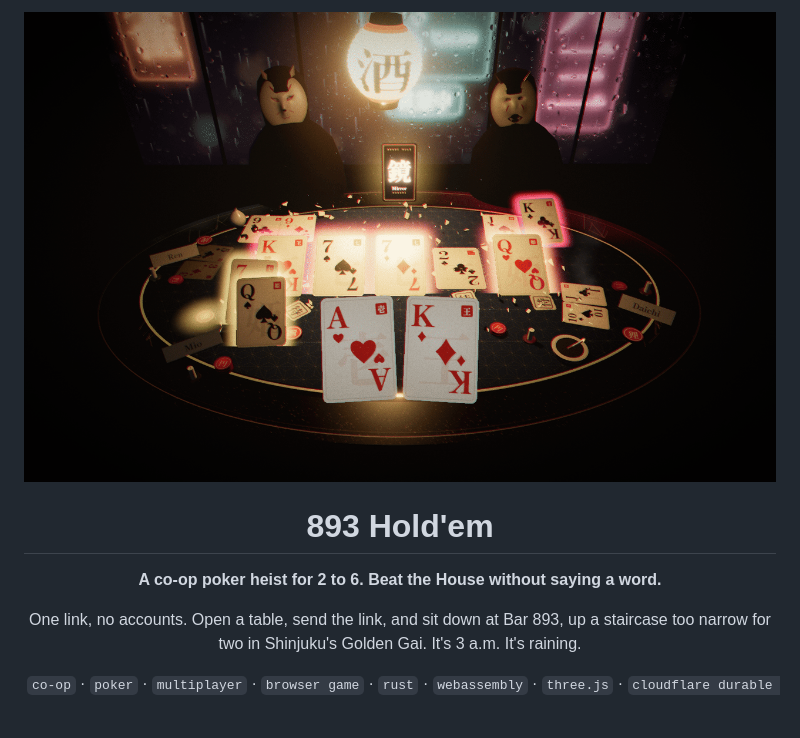
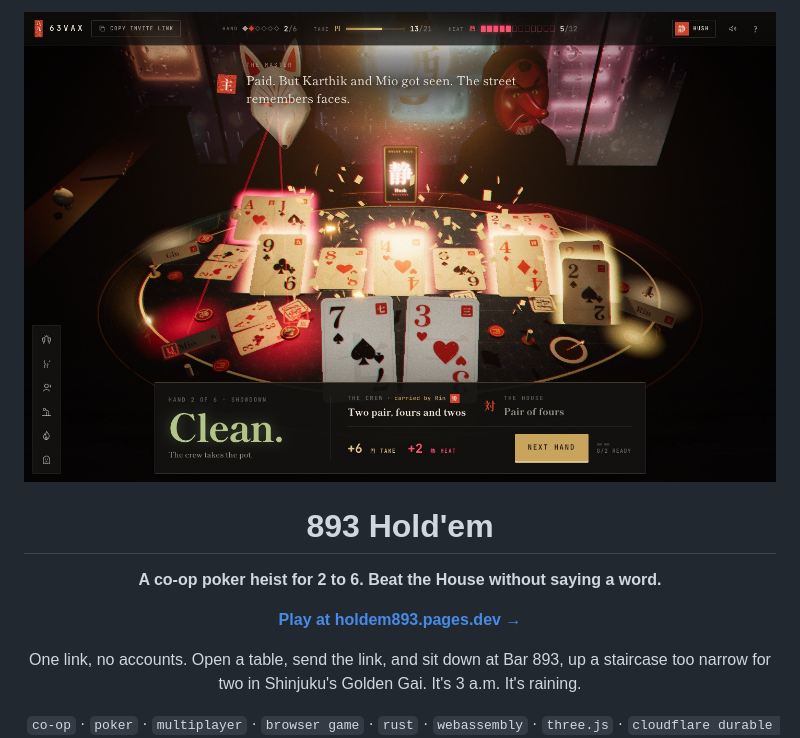
Before and after one commit to KarthikSubramanian07/893-Hold-em, a Markdown page: README.md, the part around one of its changes. Drawn GitHub-style; pictures changed too: docs/media/hero-showdown.jpg (added); blank space fills up the shorter version.

Commit message:
Show the live table and the matchbook in the README, and link the game

```diff
--- a/README.md
+++ b/README.md
@@ -1,10 +1,12 @@
 <div align="center">
 
-<img src="docs/media/night-table-showdown.png" alt="The night table at the showdown: a lantern over a black lacquer table, masked House players across, gold leaf over the winning cards" width="100%" />
+<img src="docs/media/hero-showdown.jpg" alt="A showdown at Bar 893: the Kitsune and Tengu masks across a black lacquer table, gold leaf over the winning cards, red eye-lines to the two seats the House caught, and the Master saying: Paid. But Karthik and Mio got seen. The street remembers faces." width="100%" />
 
 # 893 Hold'em
 
 **A co-op poker heist for 2 to 6. Beat the House without saying a word.**
+
+**[Play at holdem893.pages.dev →](https://holdem893.pages.dev)**
 
 One link, no accounts. Open a table, send the link, and sit down at Bar 893, up a
 staircase too narrow for two in Shinjuku's Golden Gai. It's 3 a.m. It's raining.
```
Also changed, not shown: other parts of README.md (+3 -0 lines), docs/media/matchbook.jpg (added).
